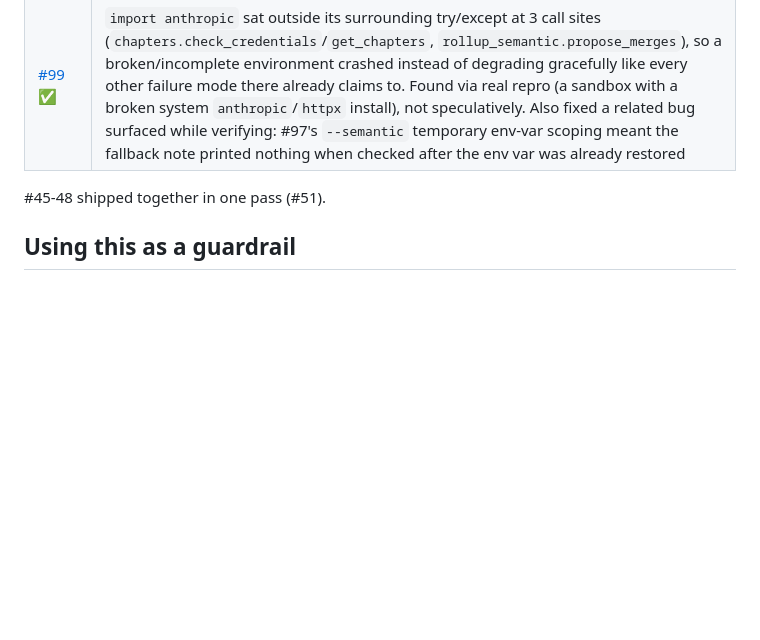
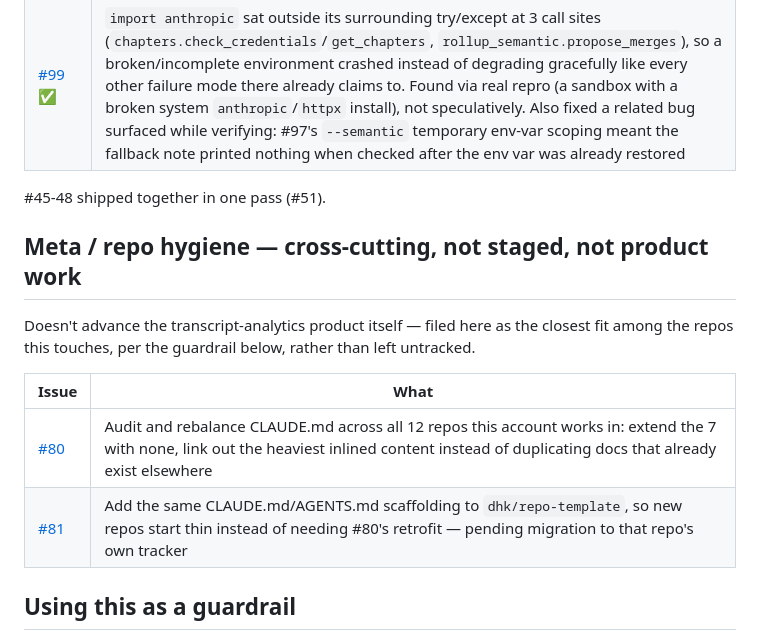
Before and after one commit to dhk/work-ledger, a Markdown page: ROADMAP.md, the part around the change. Rendered like a GitHub page; blank space fills up the shorter version.

```diff
--- a/ROADMAP.md
+++ b/ROADMAP.md
@@ -104,6 +104,17 @@ so they're tracked here without a stage label.
 
 #45-48 shipped together in one pass (#51).
 
+## Meta / repo hygiene — cross-cutting, not staged, not product work
+
+Doesn't advance the transcript-analytics product itself — filed here as
+the closest fit among the repos this touches, per the guardrail below,
+rather than left untracked.
+
+| Issue | What |
+|---|---|
+| [#80](https://github.com/dhk/work-ledger/issues/80) | Audit and rebalance CLAUDE.md across all 12 repos this account works in: extend the 7 with none, link out the heaviest inlined content instead of duplicating docs that already exist elsewhere |
+| [#81](https://github.com/dhk/work-ledger/issues/81) | Add the same CLAUDE.md/AGENTS.md scaffolding to `dhk/repo-template`, so new repos start thin instead of needing #80's retrofit — pending migration to that repo's own tracker |
+
 ## Using this as a guardrail
 
 Before filing a new issue or starting a design doc: check it against
```
Also changed, not shown: CLAUDE.md (+27 -64 lines).
